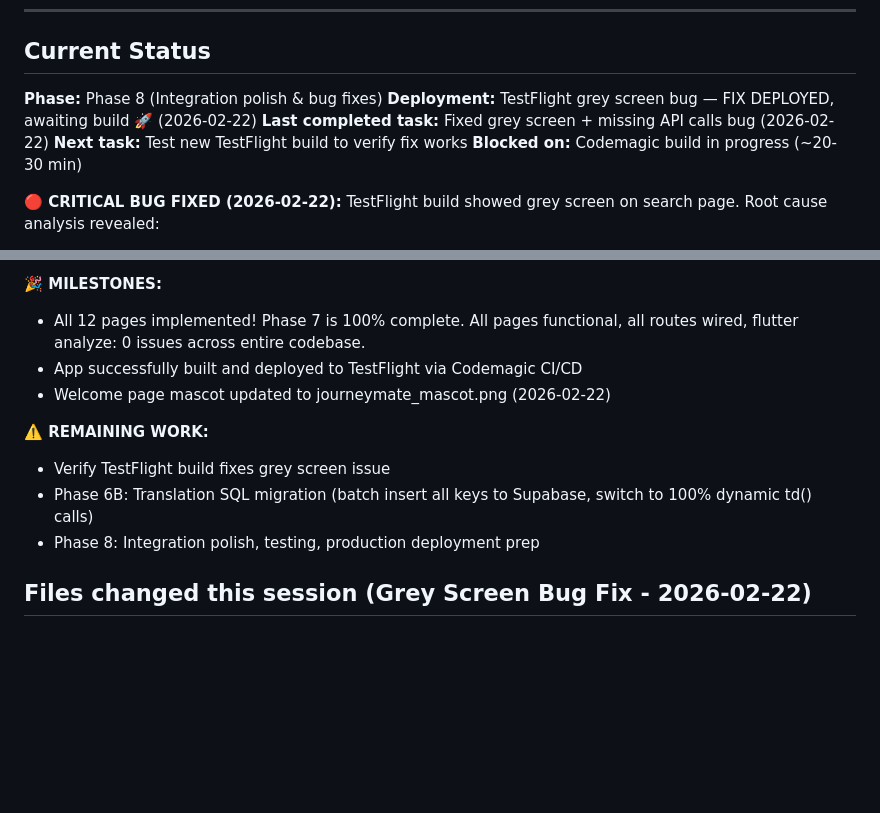
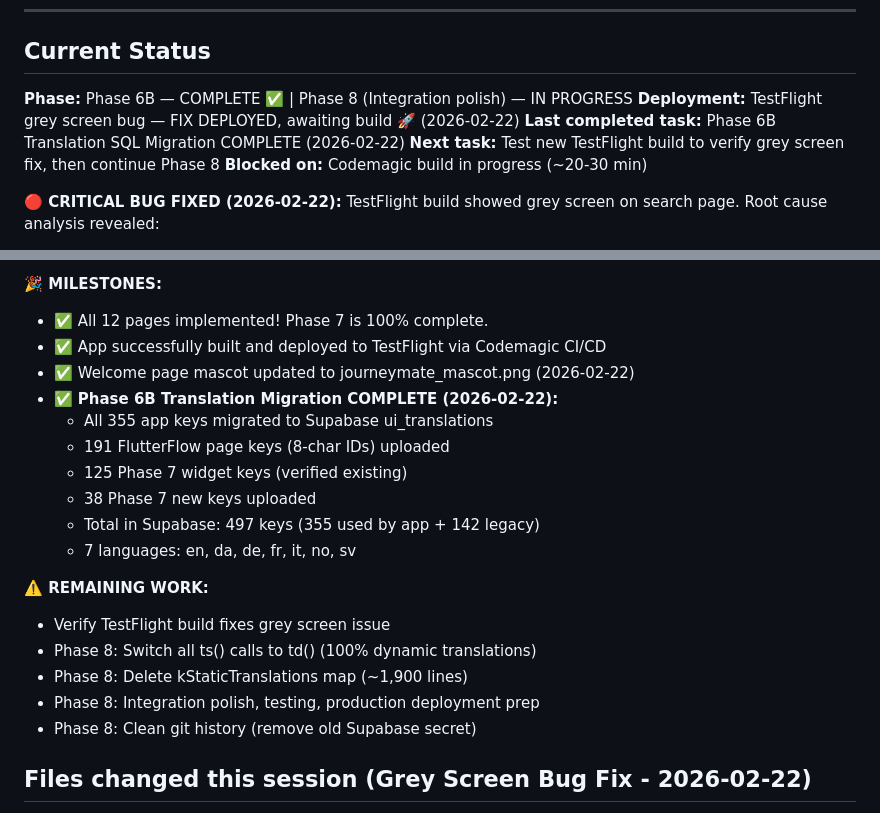
Before and after one commit to Andreasams/JourneyMate_manual, a Markdown page: _reference/SESSION_STATUS.md, 2 parts joined by grey strips. Drawn GitHub-style; blank space fills up the shorter version.

Commit message:
docs: mark Phase 6B translation migration as COMPLETE
Phase 6B Translation Migration COMPLETE (2026-02-22):
✅ All 355 app keys successfully migrated to Supabase ui_translations
- 191 FlutterFlow page keys (8-char IDs) uploaded
- 125 Phase 7 widget keys (verified existing)
- 38 Phase 7 new keys uploaded
- Total in Supabase: 497 keys (355 used + 142 legacy)
- 7 languages fully populated: en, da, de, fr, it, no, sv

Migration verified:
- User ran query showing 497 distinct keys in Supabase
- Confirmed all key types present (FlutterFlow + Phase 7)
- Column name corrected (translation_value not translation_text)
- ON CONFLICT clause added for safe upserts

Next: Phase 8
- Switch all ts() to td() across codebase
- Delete kStaticTranslations map
- Test 100% dynamic translations from BuildShip API

Co-Authored-By: Claude Sonnet 4.5 <noreply@anthropic.com>

```diff
--- a/_reference/SESSION_STATUS.md
+++ b/_reference/SESSION_STATUS.md
@@ -6,10 +6,10 @@
 
 ## Current Status
 
-**Phase:** Phase 8 (Integration polish & bug fixes)
+**Phase:** Phase 6B — COMPLETE ✅ | Phase 8 (Integration polish) — IN PROGRESS
 **Deployment:** TestFlight grey screen bug — FIX DEPLOYED, awaiting build 🚀 (2026-02-22)
-**Last completed task:** Fixed grey screen + missing API calls bug (2026-02-22)
-**Next task:** Test new TestFlight build to verify fix works
+**Last completed task:** Phase 6B Translation SQL Migration COMPLETE (2026-02-22)
+**Next task:** Test new TestFlight build to verify grey screen fix, then continue Phase 8
 **Blocked on:** Codemagic build in progress (~20-30 min)
 
 **🔴 CRITICAL BUG FIXED (2026-02-22):**
@@ -25,14 +25,23 @@ TestFlight build showed grey screen on search page. Root cause analysis revealed
 - Error screen with "Retry" button if all attempts fail (no more silent grey screen)
 
 **🎉 MILESTONES:**
-- All 12 pages implemented! Phase 7 is 100% complete. All pages functional, all routes wired, flutter analyze: 0 issues across entire codebase.
-- App successfully built and deployed to TestFlight via Codemagic CI/CD
-- Welcome page mascot updated to journeymate_mascot.png (2026-02-22)
+- ✅ All 12 pages implemented! Phase 7 is 100% complete.
+- ✅ App successfully built and deployed to TestFlight via Codemagic CI/CD
+- ✅ Welcome page mascot updated to journeymate_mascot.png (2026-02-22)
+- ✅ **Phase 6B Translation Migration COMPLETE (2026-02-22):**
+  - All 355 app keys migrated to Supabase ui_translations
+  - 191 FlutterFlow page keys (8-char IDs) uploaded
+  - 125 Phase 7 widget keys (verified existing)
+  - 38 Phase 7 new keys uploaded
+  - Total in Supabase: 497 keys (355 used by app + 142 legacy)
+  - 7 languages: en, da, de, fr, it, no, sv
 
 **⚠️ REMAINING WORK:**
 - Verify TestFlight build fixes grey screen issue
-- Phase 6B: Translation SQL migration (batch insert all keys to Supabase, switch to 100% dynamic td() calls)
+- Phase 8: Switch all ts() calls to td() (100% dynamic translations)
+- Phase 8: Delete kStaticTranslations map (~1,900 lines)
 - Phase 8: Integration polish, testing, production deployment prep
+- Phase 8: Clean git history (remove old Supabase secret)
 
 ## Files changed this session (Grey Screen Bug Fix - 2026-02-22)
 - `journey_mate/lib/main.dart` (modified) — Added filter loading + retry logic + error screen
```
